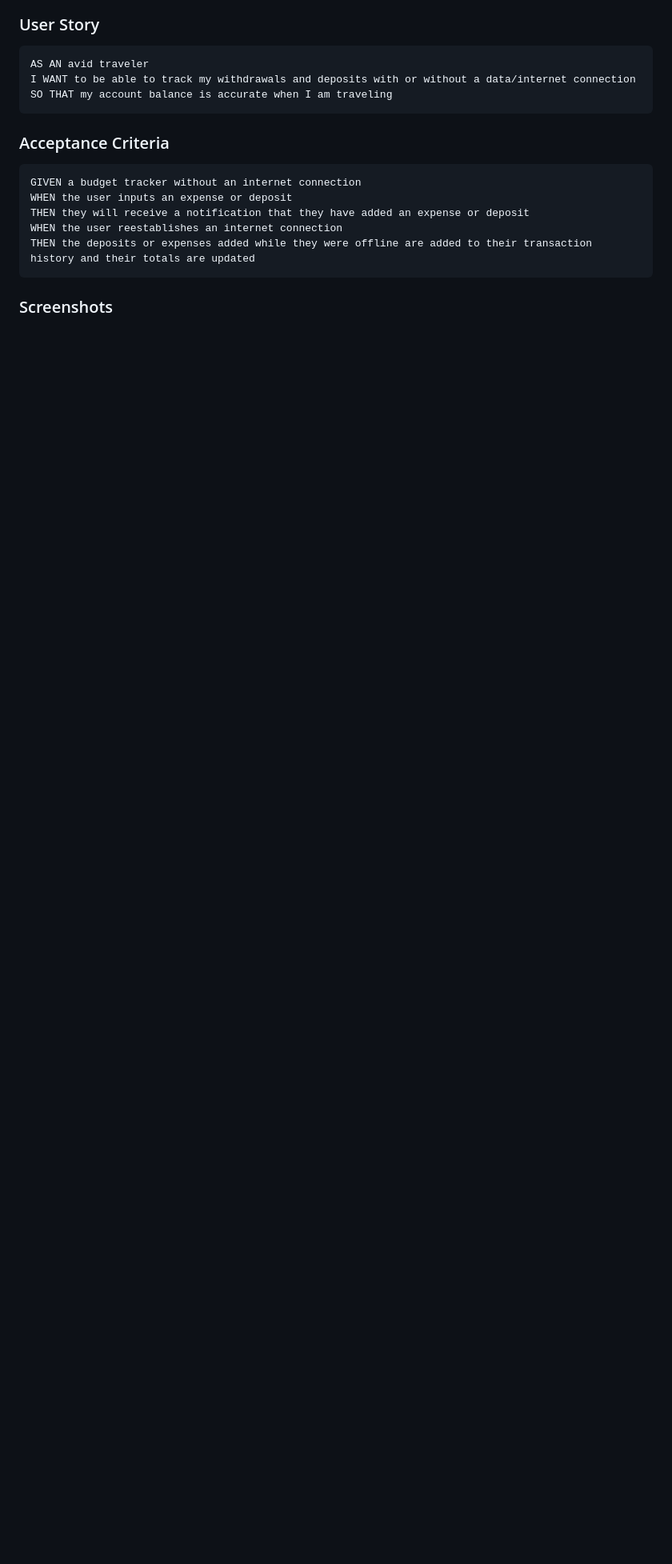
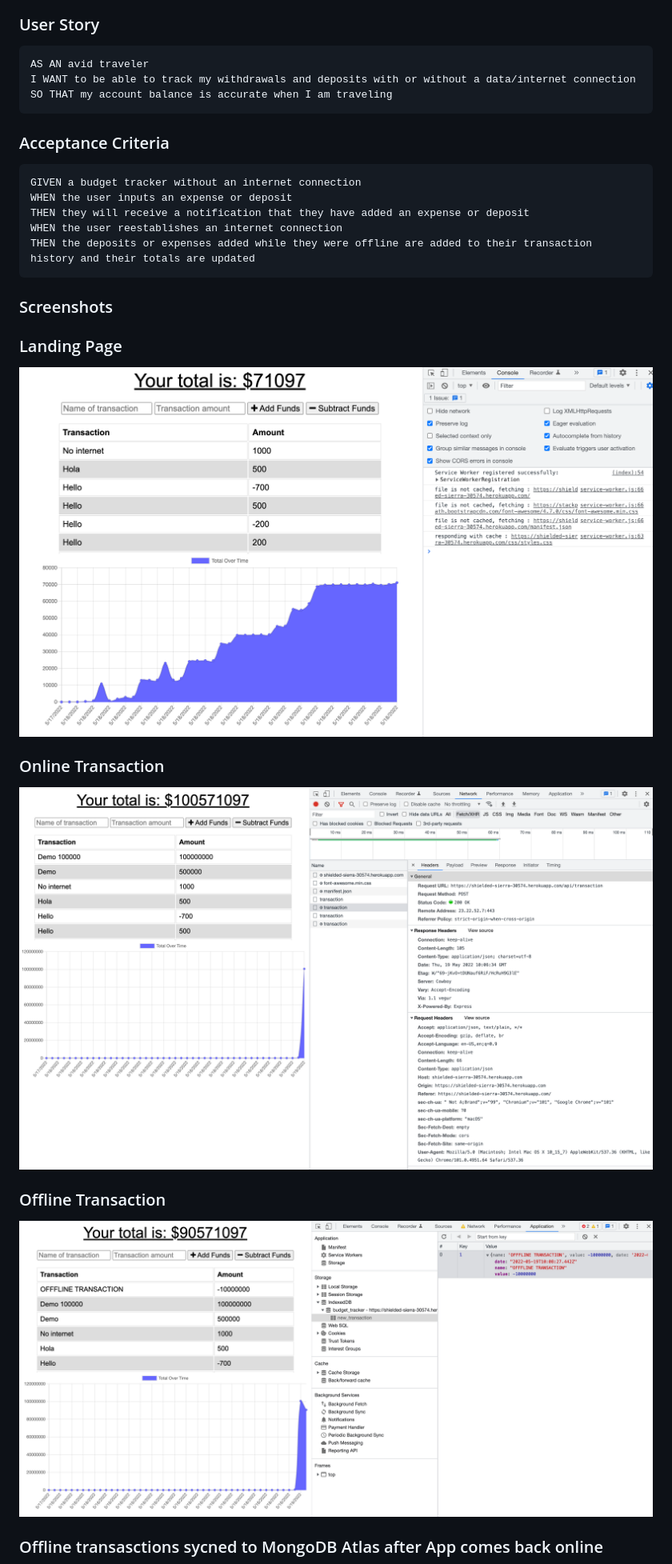
Before and after one commit to mrahma04/budget-tracker-v2.0, a Markdown page: README.md, the part around the change printed below. Shown: that part at 80% size. Rendered like a GitHub page; pictures changed too: 2022-05-19-06-06-10.png (added), 2022-05-19-06-07-46.png (added), 2022-05-19-06-09-10.png (added); blank space fills up the shorter version.

````diff
--- a/README.md
+++ b/README.md
@@ -25,3 +27,18 @@ THEN the deposits or expenses added while they were offline are added to their t
 ```
 
 ### Screenshots
+
+### Landing Page
+
+![](2022-05-19-06-06-10.png)
+
+### Online Transaction
+
+![](2022-05-19-06-07-46.png)
+
+### Offline Transaction
+
+![](2022-05-19-06-09-10.png)
+
+### Offline transasctions sycned to MongoDB Atlas after App comes back online
+
````
Also changed, not shown: other parts of README.md (+3 -0 lines), 2022-05-19-06-10-05.png (added), 1 other file.
